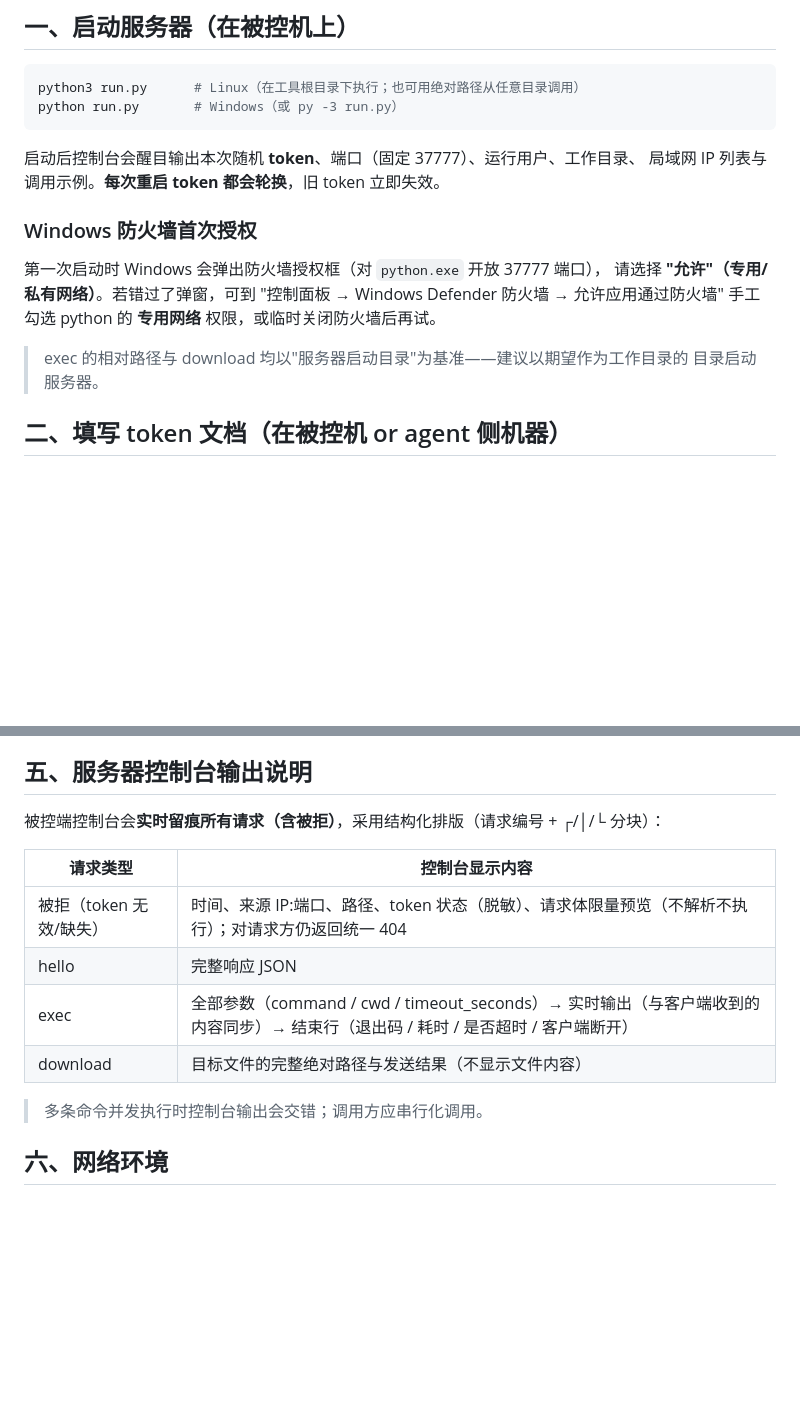
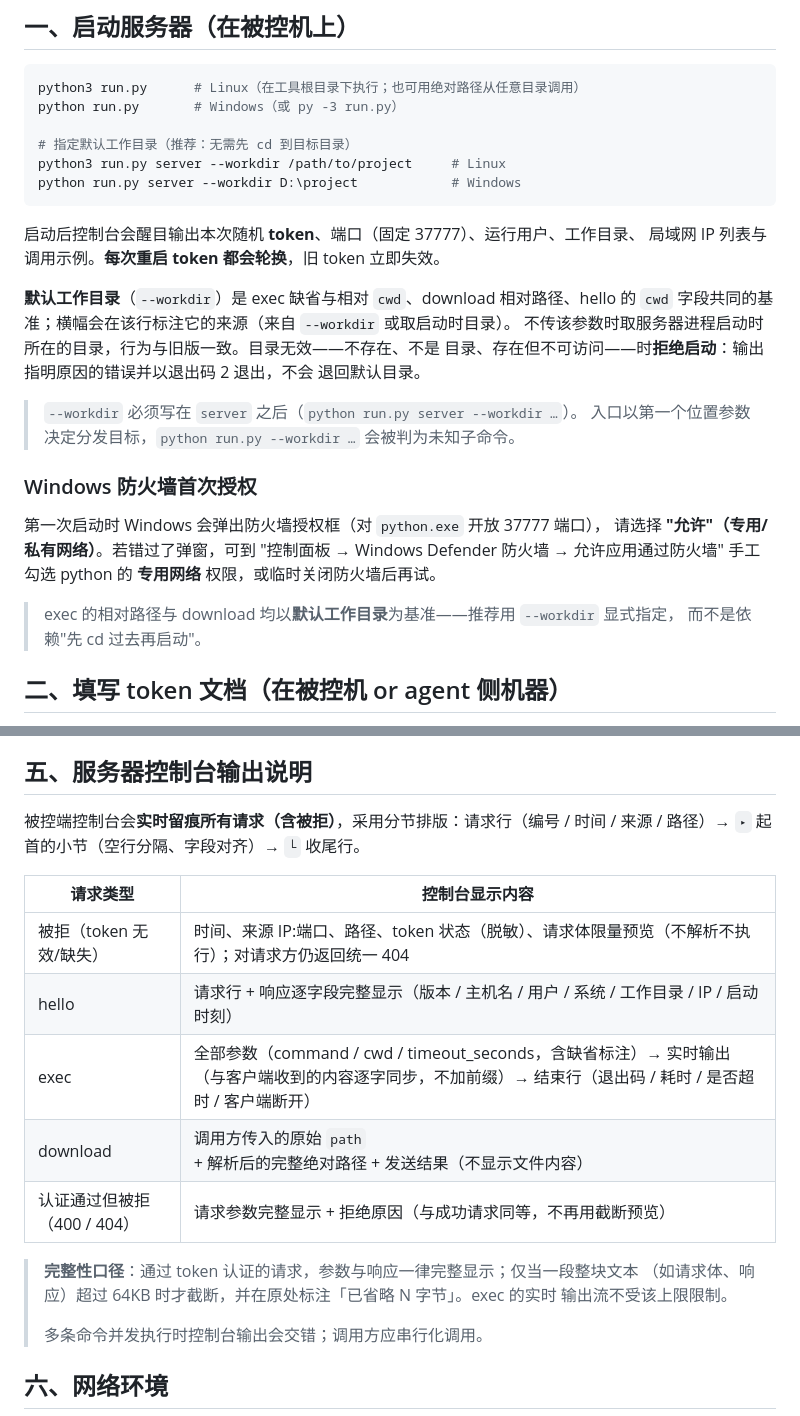
Before and after one commit to sakuraen-nana/agent_bridge, a Markdown page: README.md, 2 parts joined by grey strips. Rendered like a GitHub page; blank space fills up the shorter version.

Commit message:
📃 docs: README 补启动参数与留痕形态说明
- 启动一节补 --workdir 用法（两平台示例）、默认工作目录的语义与无效目录的处理，
  并注明它必须写在 server 之后（入口以首个位置参数决定分发）
- 控制台输出说明改为分节排版的形态，补 download 显示原始 path、认证通过被拒者的
  参数完整显示，以及 64KB 单段上限与 exec 输出流不受限的口径

````diff
--- a/README.md
+++ b/README.md
@@ -19,10 +19,23 @@
 ```bash
 python3 run.py      # Linux（在工具根目录下执行；也可用绝对路径从任意目录调用）
 python run.py       # Windows（或 py -3 run.py）
+
+# 指定默认工作目录（推荐：无需先 cd 到目标目录）
+python3 run.py server --workdir /path/to/project     # Linux
+python run.py server --workdir D:\project            # Windows
 ```
 
 启动后控制台会醒目输出本次随机 **token**、端口（固定 37777）、运行用户、工作目录、
 局域网 IP 列表与调用示例。**每次重启 token 都会轮换**，旧 token 立即失效。
+
+**默认工作目录**（`--workdir`）是 exec 缺省与相对 `cwd`、download 相对路径、hello 的
+`cwd` 字段共同的基准；横幅会在该行标注它的来源（来自 `--workdir` 或取启动时目录）。
+不传该参数时取服务器进程启动时所在的目录，行为与旧版一致。目录无效——不存在、不是
+目录、存在但不可访问——时**拒绝启动**：输出指明原因的错误并以退出码 2 退出，不会
+退回默认目录。
+
+> `--workdir` 必须写在 `server` 之后（`python run.py server --workdir …`）。
+> 入口以第一个位置参数决定分发目标，`python run.py --workdir …` 会被判为未知子命令。
 
 ### Windows 防火墙首次授权
 
@@ -31,8 +44,8 @@ python run.py       # Windows（或 py -3 run.py）
 "控制面板 → Windows Defender 防火墙 → 允许应用通过防火墙" 手工勾选 python 的
 **专用网络** 权限，或临时关闭防火墙后再试。
 
-> exec 的相对路径与 download 均以"服务器启动目录"为基准——建议以期望作为工作目录的
-> 目录启动服务器。
+> exec 的相对路径与 download 均以**默认工作目录**为基准——推荐用 `--workdir` 显式指定，
+> 而不是依赖"先 cd 过去再启动"。
 
 ## 二、填写 token 文档（在被控机 or agent 侧机器）
 
@@ -99,15 +112,21 @@ scan 结果分两组输出："已确认的 bridge 服务器"（token 验证通
 
 ## 五、服务器控制台输出说明
 
-被控端控制台会**实时留痕所有请求（含被拒）**，采用结构化排版（请求编号 + ┌/│/└ 分块）：
+被控端控制台会**实时留痕所有请求（含被拒）**，采用分节排版：请求行（编号 / 时间 /
+来源 / 路径）→ `▸` 起首的小节（空行分隔、字段对齐）→ `└` 收尾行。
 
 | 请求类型 | 控制台显示内容 |
 | --- | --- |
 | 被拒（token 无效/缺失） | 时间、来源 IP:端口、路径、token 状态（脱敏）、请求体限量预览（不解析不执行）；对请求方仍返回统一 404 |
-| hello | 完整响应 JSON |
-| exec | 全部参数（command / cwd / timeout_seconds）→ 实时输出（与客户端收到的内容同步）→ 结束行（退出码 / 耗时 / 是否超时 / 客户端断开） |
-| download | 目标文件的完整绝对路径与发送结果（不显示文件内容） |
+| hello | 请求行 + 响应逐字段完整显示（版本 / 主机名 / 用户 / 系统 / 工作目录 / IP / 启动时刻） |
+| exec | 全部参数（command / cwd / timeout_seconds，含缺省标注）→ 实时输出（与客户端收到的内容逐字同步，不加前缀）→ 结束行（退出码 / 耗时 / 是否超时 / 客户端断开） |
+| download | 调用方传入的原始 `path` + 解析后的完整绝对路径 + 发送结果（不显示文件内容） |
+| 认证通过但被拒（400 / 404） | 请求参数完整显示 + 拒绝原因（与成功请求同等，不再用截断预览） |
 
+> **完整性口径**：通过 token 认证的请求，参数与响应一律完整显示；仅当一段整块文本
+> （如请求体、响应）超过 64KB 时才截断，并在原处标注「已省略 N 字节」。exec 的实时
+> 输出流不受该上限限制。
+>
 > 多条命令并发执行时控制台输出会交错；调用方应串行化调用。
 
 ## 六、网络环境
````
